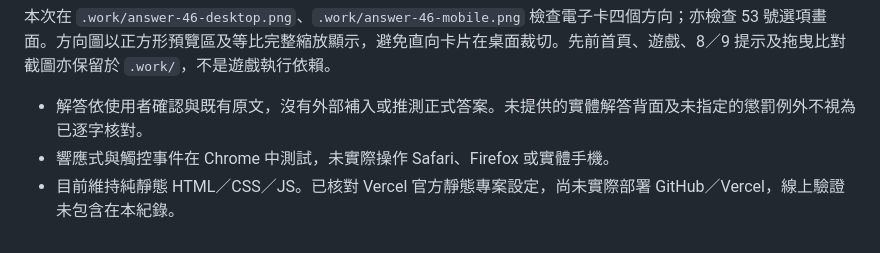
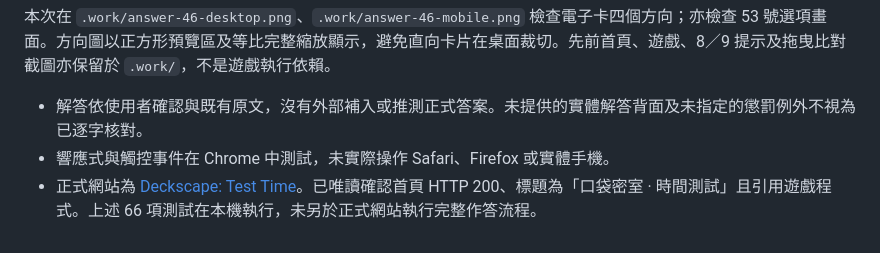
Before and after one commit to Chasel-Wang/deckscape-test-time, a Markdown page: docs/verification.md, the part around the change. Rendered like a GitHub page.

```diff
--- a/docs/verification.md
+++ b/docs/verification.md
@@ -44,4 +44,4 @@
 
 - 解答依使用者確認與既有原文，沒有外部補入或推測正式答案。未提供的實體解答背面及未指定的懲罰例外不視為已逐字核對。
 - 響應式與觸控事件在 Chrome 中測試，未實際操作 Safari、Firefox 或實體手機。
-- 目前維持純靜態 HTML／CSS／JS。已核對 Vercel 官方靜態專案設定，尚未實際部署 GitHub／Vercel，線上驗證未包含在本紀錄。
+- 正式網站為 [Deckscape: Test Time](https://deckscape-test-time.vercel.app/)。已唯讀確認首頁 HTTP 200、標題為「口袋密室 · 時間測試」且引用遊戲程式。上述 66 項測試在本機執行，未另於正式網站執行完整作答流程。
```
Also changed, not shown: README.md (+11 -3 lines).
